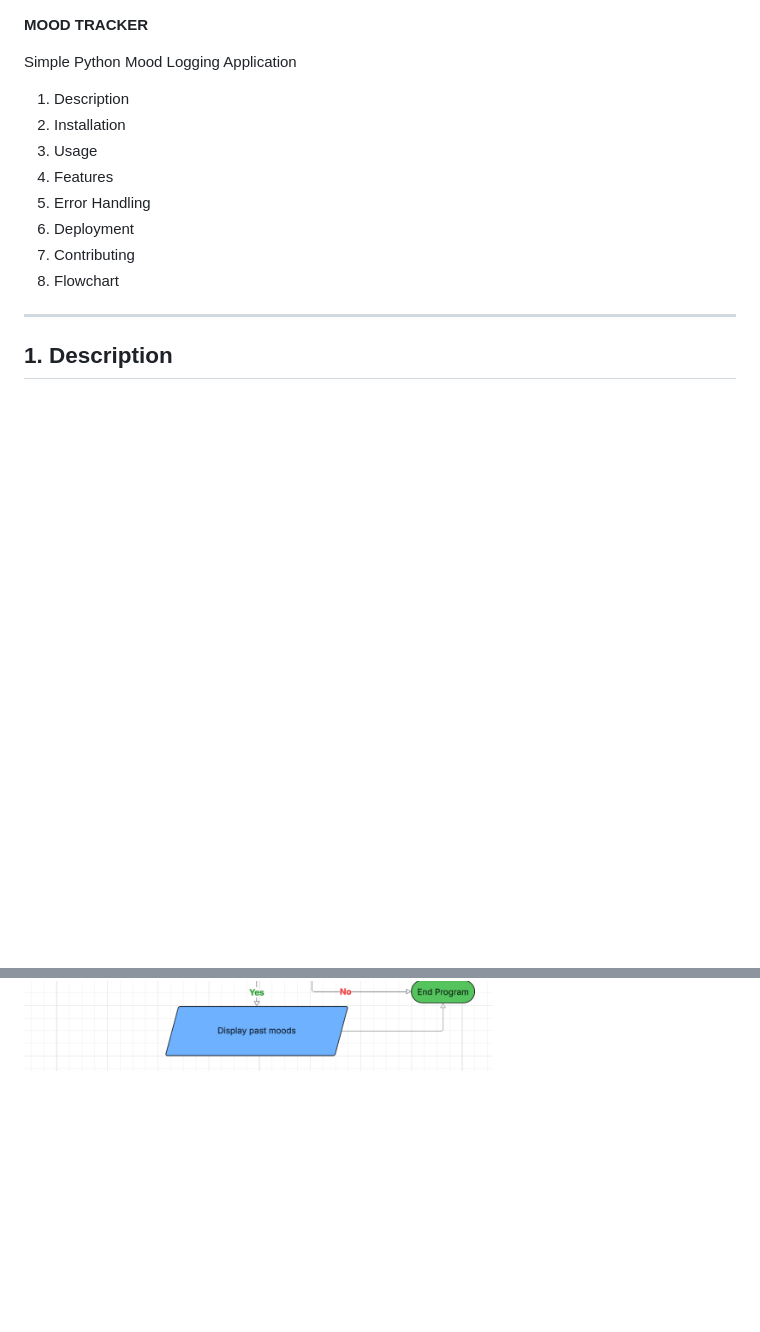
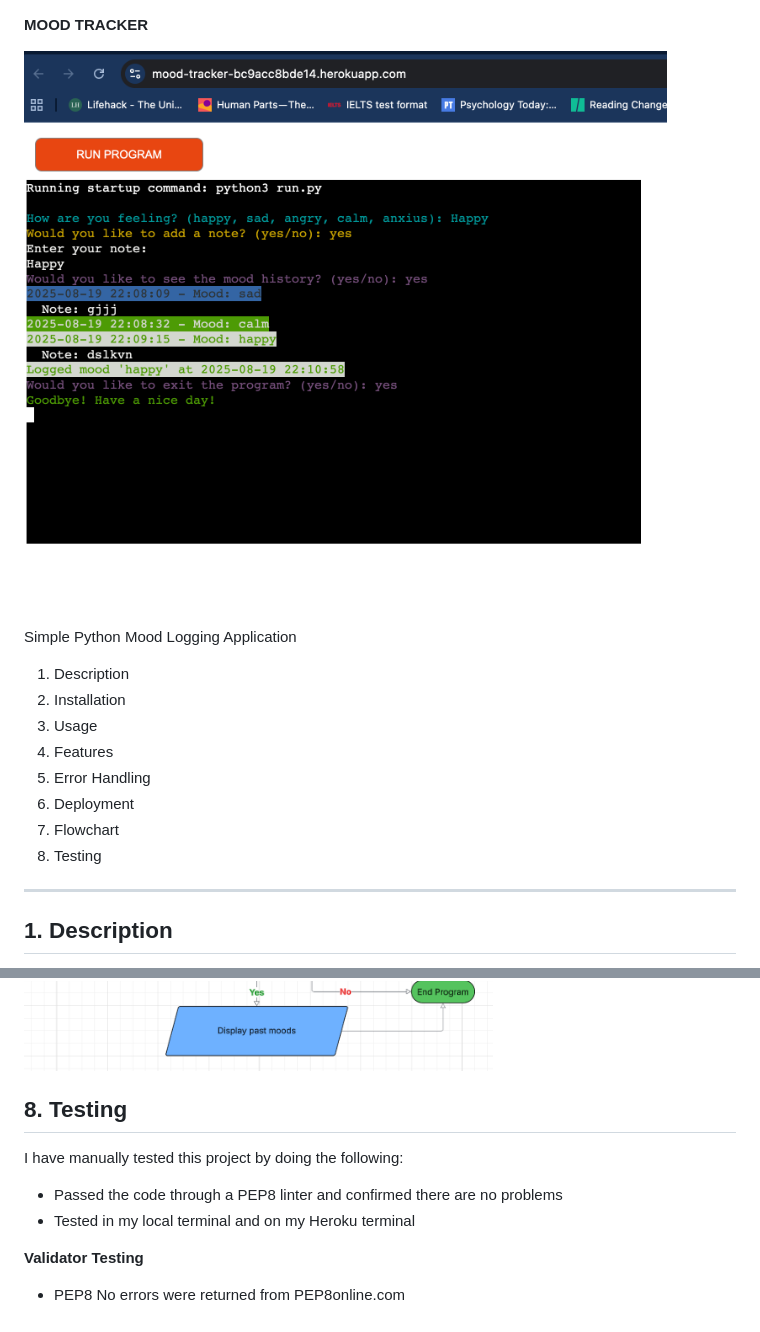
Before and after one commit to PDennise/mood_tracker, a Markdown page: README.md, 2 parts joined by grey strips. Drawn GitHub-style; blank space fills up the shorter version.

Commit message:
Add 8. Testing part and image on the top

```diff
--- a/README.md
+++ b/README.md
@@ -1,4 +1,6 @@
 **MOOD TRACKER**
+
+![test_1](images/test_1.png)
 
 Simple Python Mood Logging Application
 
@@ -8,8 +10,8 @@ Simple Python Mood Logging Application
 4. Features
 5. Error Handling
 6. Deployment
-7. Contributing
-8. Flowchart
+7. Flowchart
+8. Testing
 
 ---
 
@@ -132,3 +134,14 @@ This flowchart provides a visual guide to the program's logic and user input han
 
 If you would like to see the image of flowchart:
 ![Flowchart](images/flowchart-mood_tracker.png)
+
+## 8. Testing
+
+I have manually tested this project by doing the following:
+
+- Passed the code through a PEP8 linter and confirmed there are no problems
+- Tested in my local terminal and on my Heroku terminal
+
+**Validator Testing**
+- PEP8
+    No errors were returned from PEP8online.com
```
